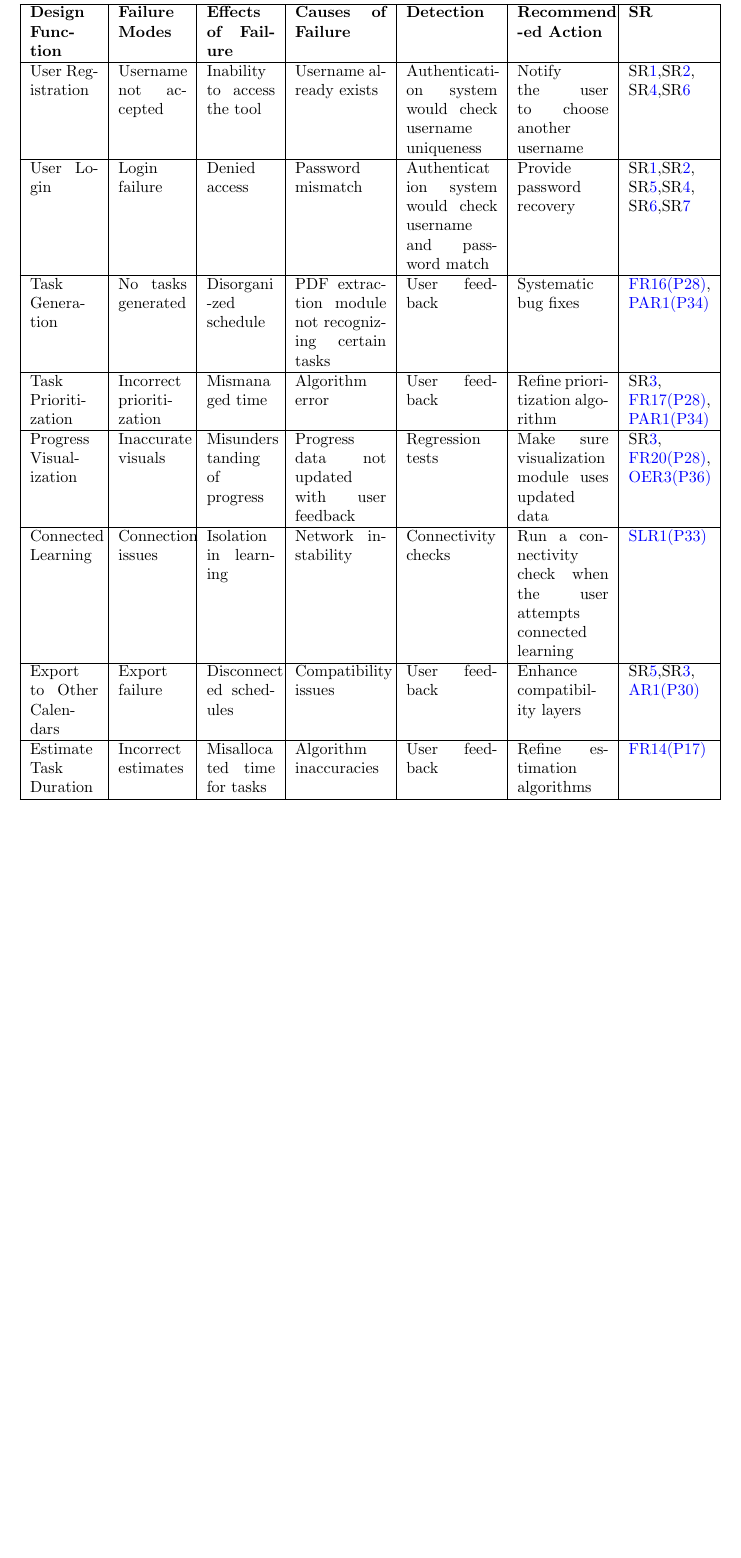
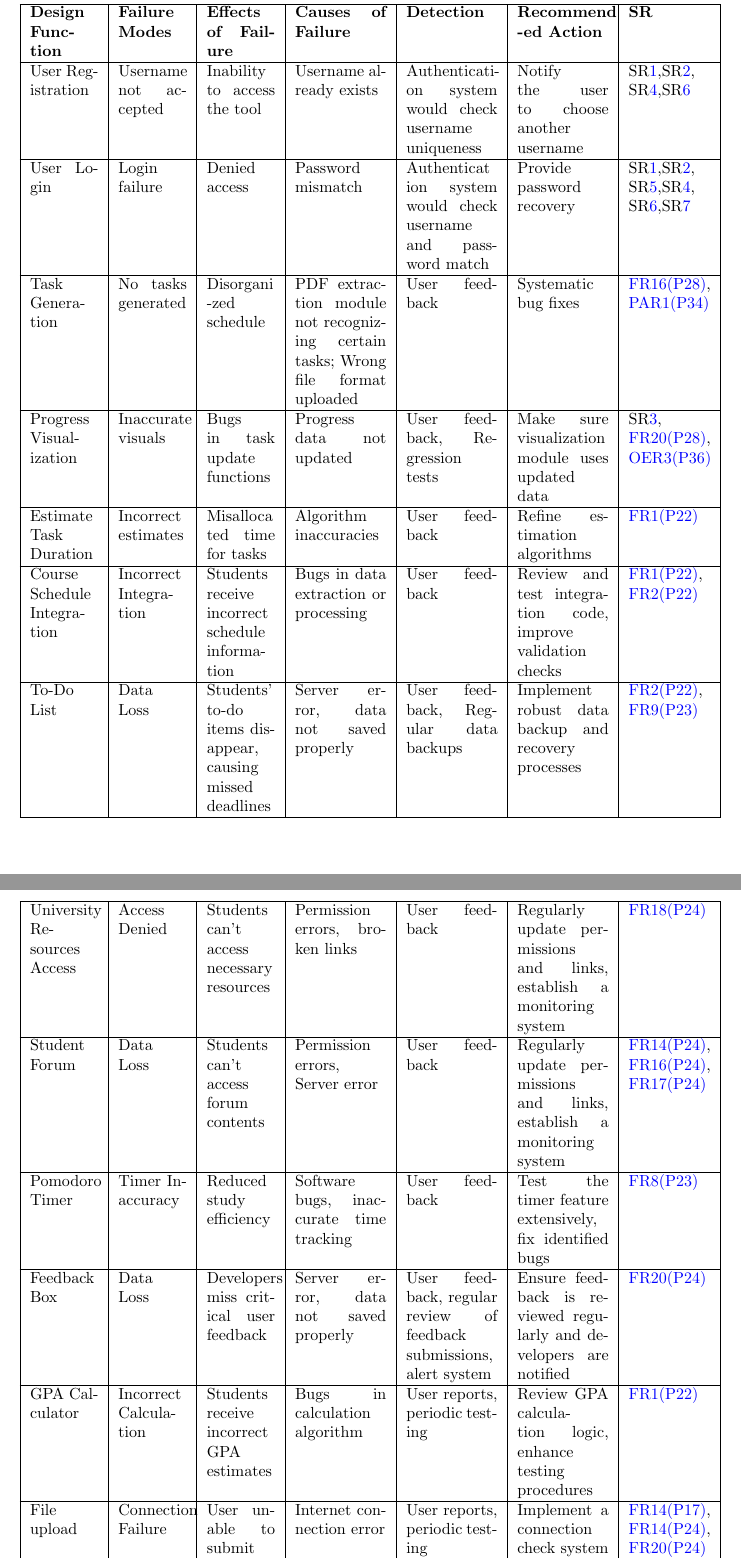
Before and after one commit to katrina799/4G06CapstoneProjectT5, a LaTeX document (docs/HazardAnalysis/HazardAnalysis.tex): part of page 6 of 9 before the commit and two parts of pages 6 and 7 of 10 after it, the two joined at a grey line, cut so that both start at the same text, the shorter picture padded with empty space. Compiled offline with pdfLaTeX.

Commit message:
update HA

```diff
--- a/docs/HazardAnalysis/HazardAnalysis.tex
+++ b/docs/HazardAnalysis/HazardAnalysis.tex
@@ -120,18 +123,29 @@ The primary aim of this document is to determine potential hazards within the sy
   \hline
   User Login & Login failure & Denied access & Password mismatch & Authenticat \-ion system would check username and password match & Provide password recovery & \srref{Data_Encryption},\srref{Encrypted_Data_Storage}, \srref{Security_Patches_and_Updates},\srref{Role-based_Access_Control}, \srref{Attack_Prevention},\srref{Password_Recovery} \\
   \hline
-  Task Generation & No tasks generated & Disorgani -zed schedule & PDF extraction module not recognizing certain tasks & User feedback & Systematic bug fixes & \href{https://github.com/wangq131/4G06CapstoneProjectT5/blob/689841fefc298f80d84232996e1c7ca7981dd93d/docs/SRS/SRS.pdf}{FR16(P28)}, \href{https://github.com/wangq131/4G06CapstoneProjectT5/blob/689841fefc298f80d84232996e1c7ca7981dd93d/docs/SRS/SRS.pdf}{PAR1(P34)} \\
+  Task Generation & No tasks generated & Disorgani -zed schedule & PDF extraction module not recognizing certain tasks; Wrong file format uploaded & User feedback & Systematic bug fixes & \href{https://github.com/wangq131/4G06CapstoneProjectT5/blob/689841fefc298f80d84232996e1c7ca7981dd93d/docs/SRS/SRS.pdf}{FR16(P28)}, \href{https://github.com/wangq131/4G06CapstoneProjectT5/blob/689841fefc298f80d84232996e1c7ca7981dd93d/docs/SRS/SRS.pdf}{PAR1(P34)} \\
   \hline
-  Task Prioritization & Incorrect prioritization & Mismana \-ged time & Algorithm error & User feedback & Refine prioritization algorithm & \srref{Audit_Log_Maintenance}, \href{https://github.com/wangq131/4G06CapstoneProjectT5/blob/689841fefc298f80d84232996e1c7ca7981dd93d/docs/SRS/SRS.pdf}{FR17(P28)}, \href{https://github.com/wangq131/4G06CapstoneProjectT5/blob/689841fefc298f80d84232996e1c7ca7981dd93d/docs/SRS/SRS.pdf}{PAR1(P34)} \\
+  Progress Visualization & Inaccurate visuals & Bugs in task update functions  & Progress data not updated  & User feedback, Regression tests & Make sure visualization module uses updated data & \srref{Audit_Log_Maintenance}, \href{https://github.com/wangq131/4G06CapstoneProjectT5/blob/689841fefc298f80d84232996e1c7ca7981dd93d/docs/SRS/SRS.pdf}{FR20(P28)}, \href{https://github.com/wangq131/4G06CapstoneProjectT5/blob/689841fefc298f80d84232996e1c7ca7981dd93d/docs/SRS/SRS.pdf}{OER3(P36)}\\
   \hline
-  Progress Visualization & Inaccurate visuals & Misunders \-tanding of progress & Progress data not updated with user feedback & Regression tests & Make sure visualization module uses updated data & \srref{Audit_Log_Maintenance}, \href{https://github.com/wangq131/4G06CapstoneProjectT5/blob/689841fefc298f80d84232996e1c7ca7981dd93d/docs/SRS/SRS.pdf}{FR20(P28)}, \href{https://github.com/wangq131/4G06CapstoneProjectT5/blob/689841fefc298f80d84232996e1c7ca7981dd93d/docs/SRS/SRS.pdf}{OER3(P36)}\\
+  Estimate Task Duration & Incorrect estimates & Misalloca \-ted time for tasks & Algorithm inaccuracies & User feedback & Refine estimation algorithms & \href{https://github.com/wangq131/4G06CapstoneProjectT5/blob/689841fefc298f80d84232996e1c7ca7981dd93d/docs/SRS/SRS.pdf}{FR1(P22)} \\
   \hline
-  Connected Learning & Connection issues & Isolation in learning & Network instability & Connectivity checks & Run a connectivity check when the user attempts connected learning & \href{https://github.com/wangq131/4G06CapstoneProjectT5/blob/689841fefc298f80d84232996e1c7ca7981dd93d/docs/SRS/SRS.pdf}{SLR1(P33)} \\
+    Course Schedule Integration & Incorrect Integration & Students receive incorrect schedule information & Bugs in data extraction or processing & User feedback & Review and test integration code, improve validation checks & \href{https://github.com/wangq131/4G06CapstoneProjectT5/blob/689841fefc298f80d84232996e1c7ca7981dd93d/docs/SRS/SRS.pdf}{FR1(P22)}, \href{https://github.com/wangq131/4G06CapstoneProjectT5/blob/689841fefc298f80d84232996e1c7ca7981dd93d/docs/SRS/SRS.pdf}{FR2(P22)}\\
   \hline
-  Export to Other Calendars & Export failure & Disconnect \-ed schedules & Compatibility issues & User feedback & Enhance compatibility layers & \srref{Security_Patches_and_Updates},\srref{Audit_Log_Maintenance}, \href{https://github.com/wangq131/4G06CapstoneProjectT5/blob/689841fefc298f80d84232996e1c7ca7981dd93d/docs/SRS/SRS.pdf}{AR1(P30)} \\
+     To-Do List & Data Loss & Students' to-do items disappear, causing missed deadlines & Server error, data not saved properly & User feedback, Regular data backups & Implement robust data backup and recovery processes & \href{https://github.com/wangq131/4G06CapstoneProjectT5/blob/689841fefc298f80d84232996e1c7ca7981dd93d/docs/SRS/SRS.pdf}{FR2(P22)}, \href{https://github.com/wangq131/4G06CapstoneProjectT5/blob/689841fefc298f80d84232996e1c7ca7981dd93d/docs/SRS/SRS.pdf}{FR9(P23)} \\
   \hline
-  Estimate Task Duration & Incorrect estimates & Misalloca \-ted time for tasks & Algorithm inaccuracies & User feedback & Refine estimation algorithms & \href{https://github.com/wangq131/4G06CapstoneProjectT5/blob/689841fefc298f80d84232996e1c7ca7981dd93d/docs/SRS/SRS.pdf}{FR14(P17)} \\
+  University Resources Access & Access Denied & Students can't access necessary resources & Permission errors, broken links & User feedback & Regularly update permissions and links, establish a monitoring system& \href{https://github.com/wangq131/4G06CapstoneProjectT5/blob/689841fefc298f80d84232996e1c7ca7981dd93d/docs/SRS/SRS.pdf}{FR18(P24)} \\
   \hline
+  Student Forum & Data Loss & Students can't access forum contents & Permission errors, Server error & User feedback & Regularly update permissions and links, establish a monitoring system& \href{https://github.com/wangq131/4G06CapstoneProjectT5/blob/689841fefc298f80d84232996e1c7ca7981dd93d/docs/SRS/SRS.pdf}{FR14(P24)}, \href{https://github.com/wangq131/4G06CapstoneProjectT5/blob/689841fefc298f80d84232996e1c7ca7981dd93d/docs/SRS/SRS.pdf}{FR16(P24)}, \href{https://github.com/wangq131/4G06CapstoneProjectT5/blob/689841fefc298f80d84232996e1c7ca7981dd93d/docs/SRS/SRS.pdf}{FR17(P24)} \\
+  \hline
+  Pomodoro Timer & Timer Inaccuracy & Reduced study efficiency & Software bugs, inaccurate time tracking & User feedback & Test the timer feature extensively, fix identified bugs& \href{https://github.com/wangq131/4G06CapstoneProjectT5/blob/689841fefc298f80d84232996e1c7ca7981dd93d/docs/SRS/SRS.pdf}{FR8(P23)} \\
+  \hline
+  Feedback Box & Data Loss & Developers miss critical user feedback & Server error, data not saved properly & User feedback, regular review of feedback submissions, alert system & Ensure feedback is reviewed regularly and developers are notified& \href{https://github.com/wangq131/4G06CapstoneProjectT5/blob/689841fefc298f80d84232996e1c7ca7981dd93d/docs/SRS/SRS.pdf}{FR20(P24)} \\
+  \hline
+  GPA Calculator & Incorrect Calculation & Students receive incorrect GPA estimates & Bugs in calculation algorithm & User reports, periodic testing & Review GPA calculation logic, enhance testing procedures& \href{https://github.com/wangq131/4G06CapstoneProjectT5/blob/689841fefc298f80d84232996e1c7ca7981dd93d/docs/SRS/SRS.pdf}{FR1(P22)} \\
+  \hline
+  File upload & Connection Failure & User unable to submit changes & Internet connection error & User reports, periodic testing & Implement a connection check system& \href{https://github.com/wangq131/4G06CapstoneProjectT5/blob/689841fefc298f80d84232996e1c7ca7981dd93d/docs/SRS/SRS.pdf}{FR14(P17)}, \href{https://github.com/wangq131/4G06CapstoneProjectT5/blob/689841fefc298f80d84232996e1c7ca7981dd93d/docs/SRS/SRS.pdf}{FR14(P24)}, \href{https://github.com/wangq131/4G06CapstoneProjectT5/blob/689841fefc298f80d84232996e1c7ca7981dd93d/docs/SRS/SRS.pdf}{FR20(P24)} \\
+  \hline
+
   \end{longtable}
 
 
```
Also changed, not shown: docs/HazardAnalysis/HazardAnalysis.pdf, docs/HazardAnalysis/HazardAnalysis.tex (15 more changed lines).
